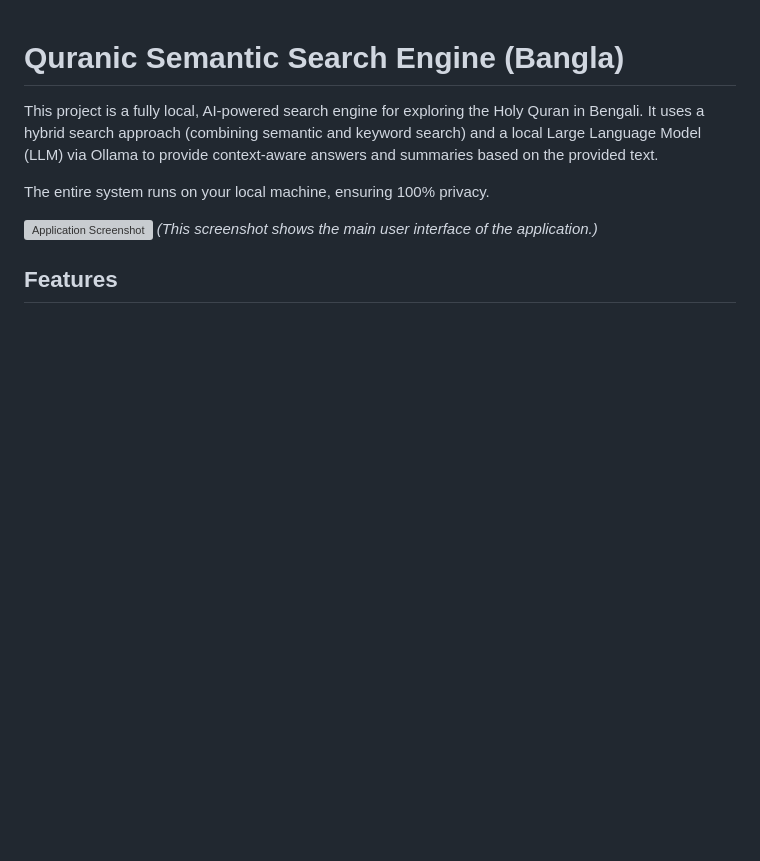
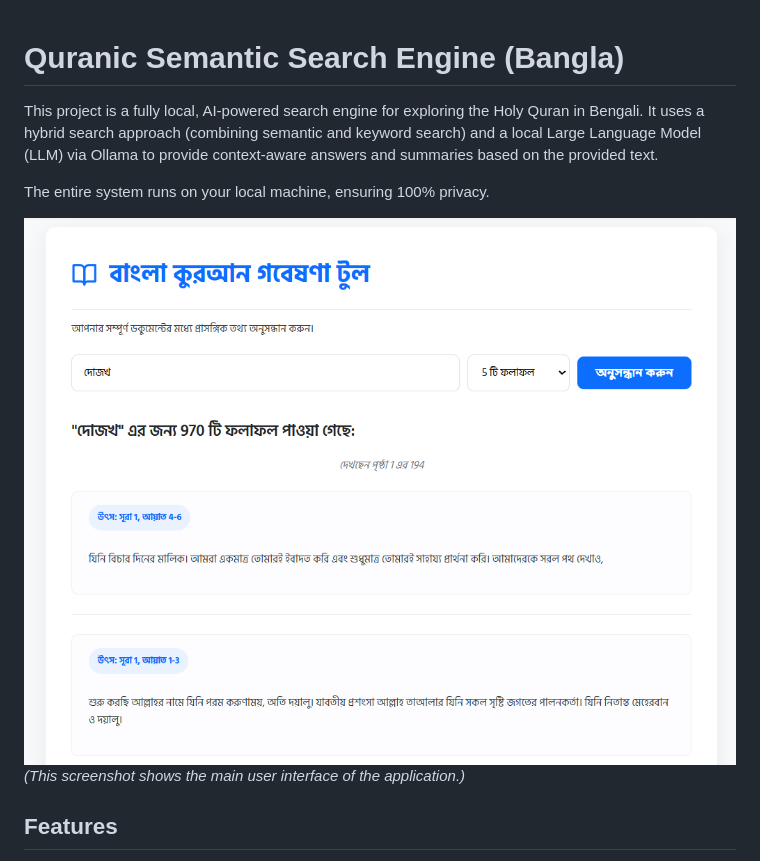
Before and after one commit to AbrarZahin247/Local_AI_Quran_Search, a Markdown page: readme.md, the part around the change. Drawn GitHub-style; pictures changed too: app_screenshot.PNG (added); blank space fills up the shorter version; grey boxes are pictures that could not be loaded.

```diff
--- a/readme.md
+++ b/readme.md
@@ -4,7 +4,7 @@ This project is a fully local, AI-powered search engine for exploring the Holy Q
 
 The entire system runs on your local machine, ensuring 100% privacy.
 
-![Application Screenshot](app_screenshot.png)
+![Application Screenshot](app_screenshot.PNG)
 *(This screenshot shows the main user interface of the application.)*
 
 ## Features
```
Also changed, not shown: 4 other files.
